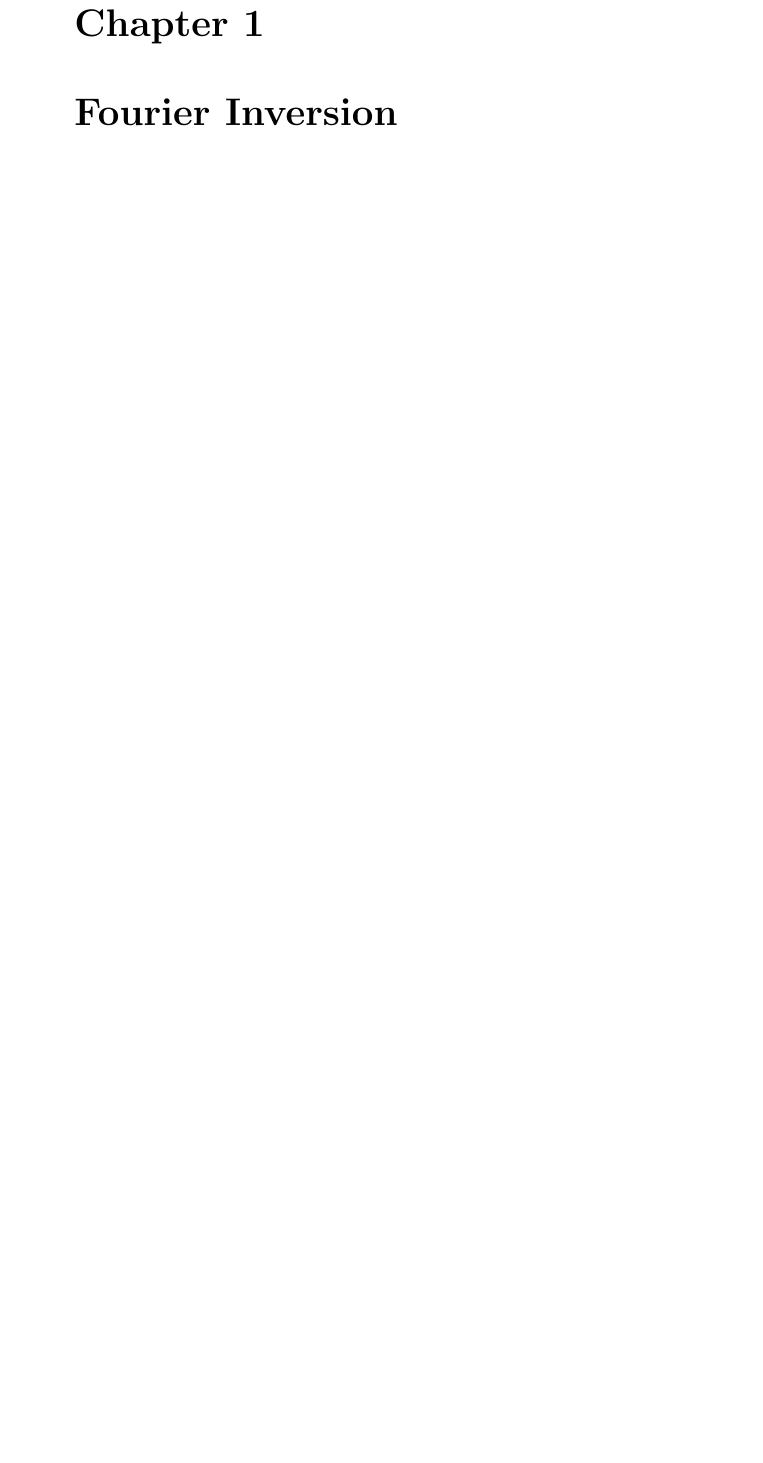
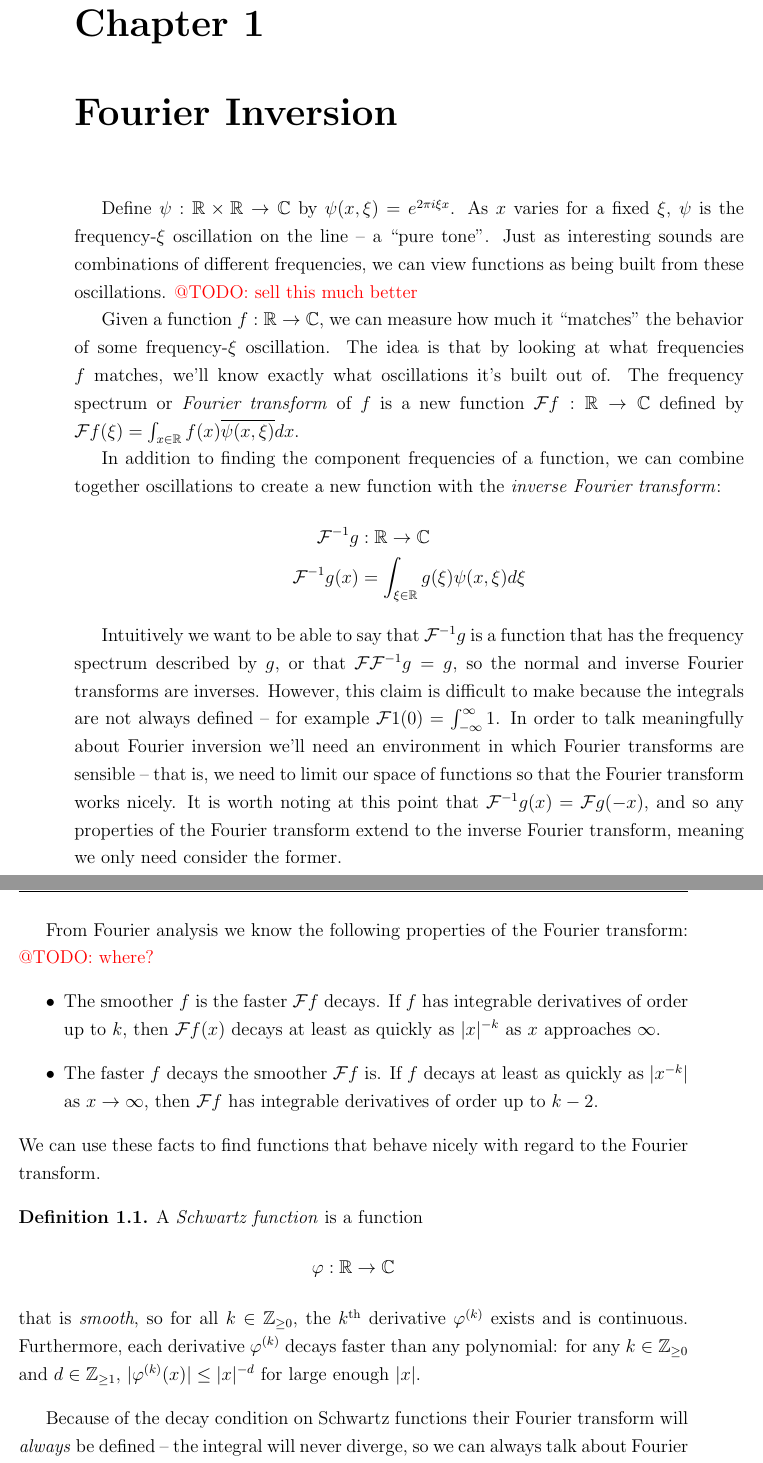
Before and after one commit to sethjust/thesis, a LaTeX thesis (thesis.tex, which reads fourier.tex): part of page 15 of 23 before the commit and two parts of pages 15 and 16 of 25 after it, the two joined at a grey line, cut so that both start at the same text, the shorter picture padded with empty space. Compiled offline with pdfLaTeX.

Commit message:
wrote a ton on fourier inversion

```diff
--- a/fourier.tex
+++ b/fourier.tex
@@ -1 +1,38 @@
 \chapter{Fourier Inversion}
+
+  Define $\psi:\R\times\R\rightarrow\C$ by $\psi(x,\xi) = e^{2\pi i \xi x}$.
+  As $x$ varies for a fixed $\xi$, $\psi$ is the frequency-$\xi$ oscillation on the line -- a ``pure tone''.
+  Just as interesting sounds are combinations of different frequencies, we can view functions as being built from these oscillations. \todo{sell this much better}
+
+  Given a function $f:\R\rightarrow\C$, we can measure how much it ``matches'' the behavior of some frequency-$\xi$ oscillation.
+  The idea is that by looking at what frequencies $f$ matches, we'll know exactly what oscillations it's built out of.
+  The frequency spectrum or \emph{Fourier transform} of $f$ is a new function $\F f:\R\rightarrow\C$ defined by $\F f(\xi) = \int_{x\in\R} f(x)\overline{\psi(x,\xi)}dx$.
+
+  In addition to finding the component frequencies of a function, we can combine together oscillations to create a new function with the \emph{inverse Fourier transform}:
+  \begin{align*}
+    \F^{-1}g&:\R\rightarrow\C\\
+    \F^{-1}g(x) &= \int_{\xi\in\R} g(\xi)\psi(x,\xi)d\xi
+  \end{align*}
+
+  Intuitively we want to be able to say that $\F^{-1}g$ is a function that has the frequency spectrum described by $g$, or that $\F\F^{-1} g = g$, so the normal and inverse Fourier transforms are inverses.
+  However, this claim is difficult to make because the integrals are not always defined -- for example $\F1(0)=\int_{-\infty}^\infty1$.
+  In order to talk meaningfully about Fourier inversion we'll need an environment in which Fourier transforms are sensible -- that is, we need to limit our space of functions so that the Fourier transform works nicely.
+  It is worth noting at this point that $\F^{-1}g(x) = \F g(-x)$, and so any properties of the Fourier transform extend to the inverse Fourier transform, meaning we only need consider the former.
+
+  From Fourier analysis we know the following properties of the Fourier transform: \todo{where?}
+  \begin{itemize}
+    \item The smoother $f$ is the faster $\F f$ decays.
+      If $f$ has integrable derivatives of order up to $k$, then $\F f(x)$ decays at least as quickly as $|x|^{-k}$ as $x$ approaches $\infty$.
+    \item The faster $f$ decays the smoother $\F f$ is.
+      If $f$ decays at least as quickly as $|x^{-k}|$ as $x\rightarrow\infty$, then $\F f$ has integrable derivatives of order up to $k-2$. % when dom f = \R^n this is k-n-1
+  \end{itemize}
+  We can use these facts to find functions that behave nicely with regard to the Fourier transform.
+  \begin{defn}
+    A \emph{Schwartz function} is a function
+    \begin{equation*}
+      \varphi:\R\rightarrow\C
+    \end{equation*}
+    that is \emph{smooth}, so for all $k\in\Z_{\ge0}$, the $k^\text{th}$ derivative $\varphi^{(k)}$ exists and is continuous.
+    Furthermore, each derivative $\varphi^{(k)}$ decays faster than any polynomial: for any $k\in\Z_{\ge0}$ and $d\in\Z_{\ge1}$, $|\varphi^{(k)}(x)|\le|x|^{-d}$ for large enough $|x|$.
+  \end{defn}
+  Because of the decay condition on Schwartz functions their Fourier transform will \emph{always} be defined -- the integral will never diverge, so we can always talk about Fourier transforms of Schwartz functions.
@@ -1,0 +57,2 @@
+      (\F^{-1}\F f)(x)
+    \end{align*}
--- a/thesis.tex
+++ b/thesis.tex
@@ -35,6 +35,7 @@
 
 \theoremstyle{definition}
 \newtheorem{defn}{Definition}[chapter]
+\newtheorem{rmk}{Remark}[chapter]
 
 \title{Functions on the Line}
 \author{Seth Just}
```
Also changed, not shown: fourier.tex (24 more changed lines).
